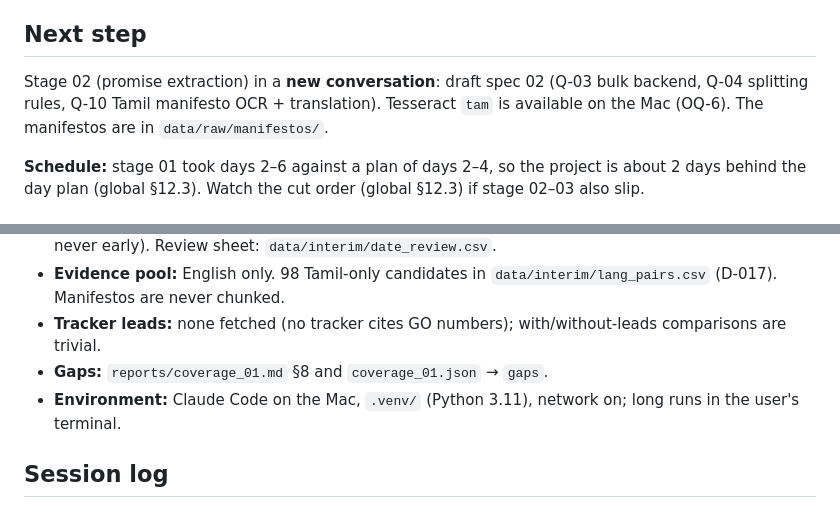
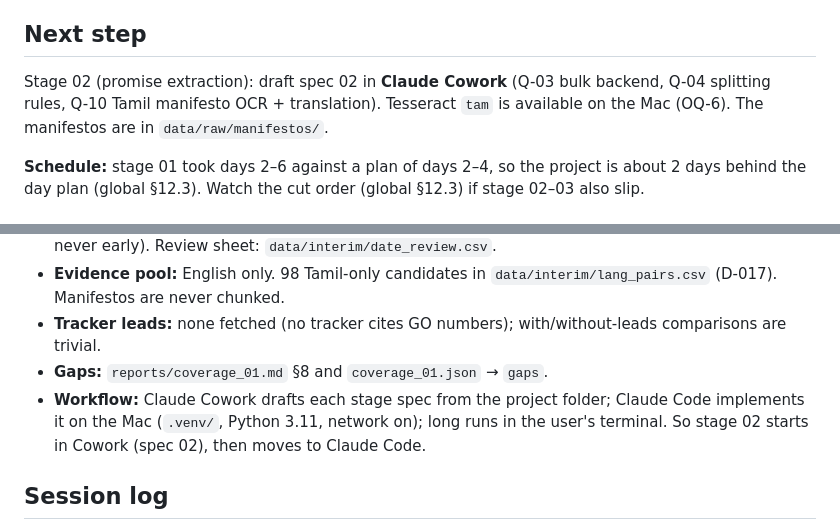
Before and after one commit to abinav-ts/tn-election-promise-tracker, a Markdown page: docs/STATUS.md, 2 parts joined by grey strips. Rendered like a GitHub page.

```diff
--- a/docs/STATUS.md
+++ b/docs/STATUS.md
@@ -24,7 +24,7 @@ _Updated at the end of every session. Read this first._
 - [ ] Get a free-tier LLM API key (backend chosen in spec 02).
 
 ## Next step
-Stage 02 (promise extraction) in a **new conversation**: draft spec 02 (Q-03 bulk backend, Q-04 splitting rules, Q-10 Tamil manifesto OCR + translation). Tesseract `tam` is available on the Mac (OQ-6). The manifestos are in `data/raw/manifestos/`.
+Stage 02 (promise extraction): draft spec 02 in **Claude Cowork** (Q-03 bulk backend, Q-04 splitting rules, Q-10 Tamil manifesto OCR + translation). Tesseract `tam` is available on the Mac (OQ-6). The manifestos are in `data/raw/manifestos/`.
 
 **Schedule:** stage 01 took days 2–6 against a plan of days 2–4, so the project is about 2 days behind the day plan (global §12.3). Watch the cut order (global §12.3) if stage 02–03 also slip.
 
@@ -35,7 +35,7 @@ Stage 02 (promise extraction) in a **new conversation**: draft spec 02 (Q-03 bul
 - **Evidence pool:** English only. 98 Tamil-only candidates in `data/interim/lang_pairs.csv` (D-017). Manifestos are never chunked.
 - **Tracker leads:** none fetched (no tracker cites GO numbers); with/without-leads comparisons are trivial.
 - **Gaps:** `reports/coverage_01.md` §8 and `coverage_01.json` → `gaps`.
-- **Environment:** Claude Code on the Mac, `.venv/` (Python 3.11), network on; long runs in the user's terminal.
+- **Workflow:** Claude Cowork drafts each stage spec from the project folder; Claude Code implements it on the Mac (`.venv/`, Python 3.11, network on); long runs in the user's terminal. So stage 02 starts in Cowork (spec 02), then moves to Claude Code.
 
 ## Session log
 - **2026-10-06** — Folder structure, global spec v0.3 (reverse backtest, Tamil manifesto handling), CLAUDE.md, STATUS, decision log, git initialised.
```
Also changed, not shown: CLAUDE.md (+3 -1 lines), specs/00-global-spec.md (+2 -2 lines).
